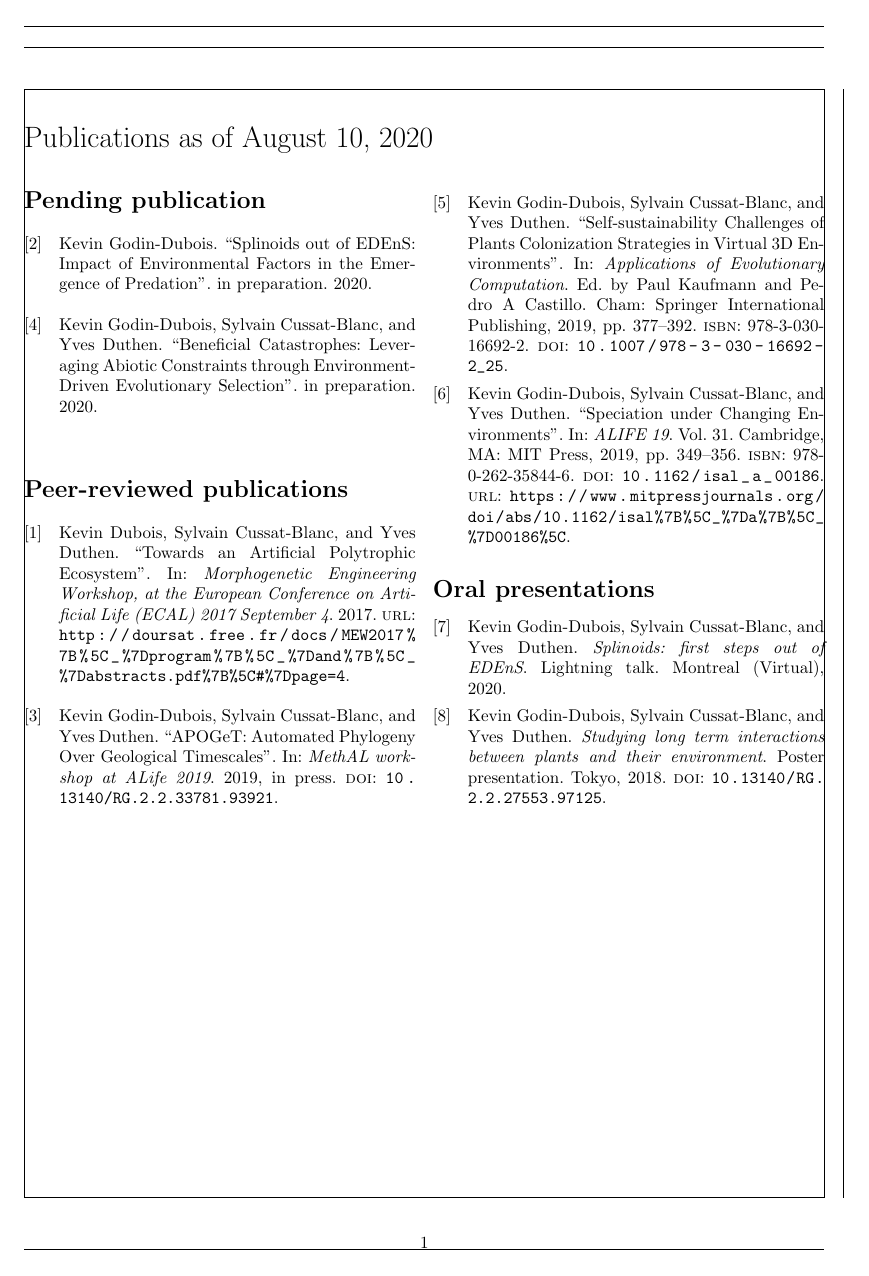
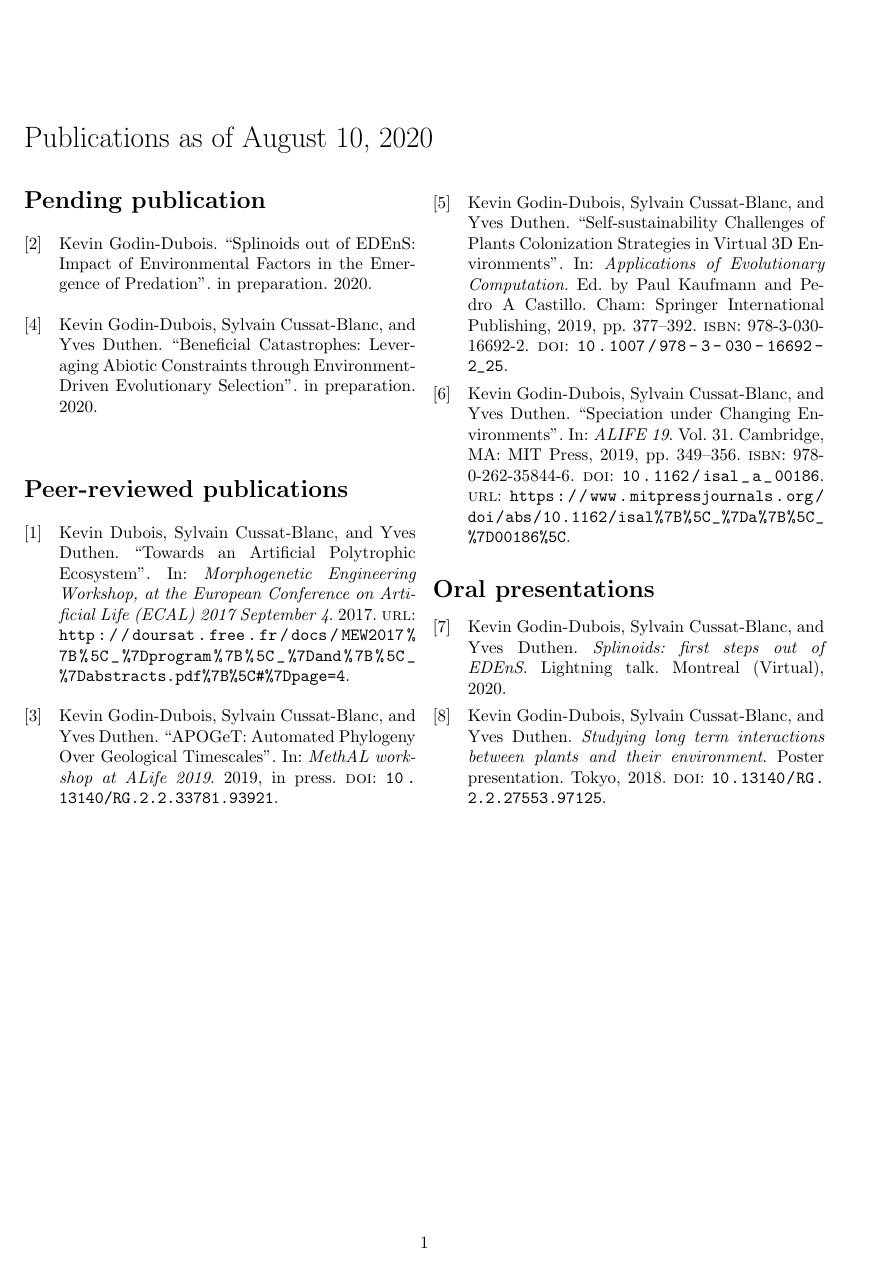
Before and after one commit to kgd-al/CV, a LaTeX document (_latex/publications.tex): the whole page. Compiled offline with pdfLaTeX.

```diff
--- a/publications.tex
+++ b/_latex/publications.tex
@@ -1,6 +1,6 @@
 \documentclass{article}
 % \usepackage[utf8]{inputenc}
-\usepackage[showframe,margin=1in]{geometry}
+\usepackage[margin=1in]{geometry}
 \usepackage[backend=biber,maxcitenames=1]{biblatex}
 \usepackage{multicol}
 \addbibresource{cv.bib}
```
Also changed, not shown: _latex/cv.tex (renamed from cv.tex, +1 -1 lines), _latex/annexes/mew.png (renamed from annexes/mew.png), _latex/annexes/phylogenetics_colored.pdf (renamed from annexes/phylogenetics_colored.pdf), _latex/annexes/splinoids_combat.png (renamed from annexes/splinoids_combat.png), _latex/card.tex (renamed from card.tex), _latex/cv.bib (renamed from cv.bib), _latex/misc/academicons_rgate.pdf (added), _latex/misc/academicons_rgate.tex (renamed from academicons_rgate.tex), academicons_rgate.pdf (deleted), card.pdf (deleted), cv.pdf, publications.pdf, 1 other file.
